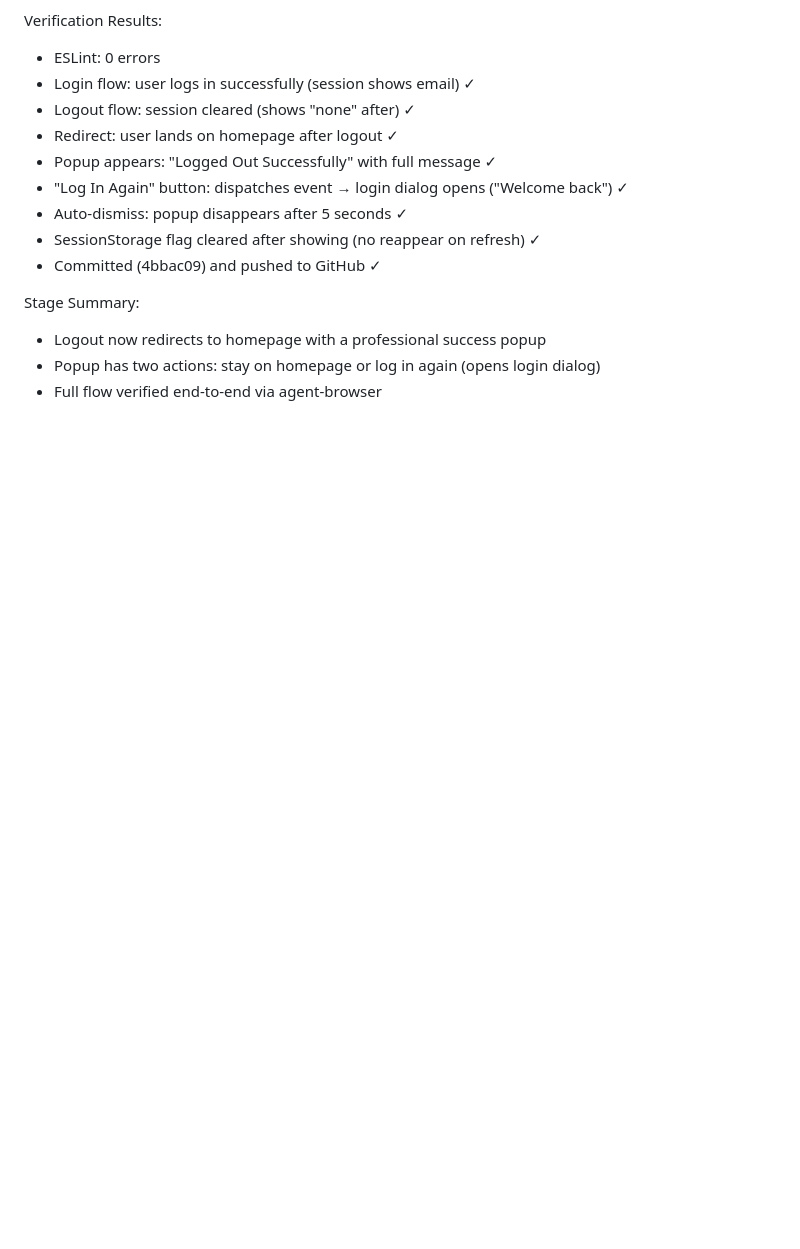
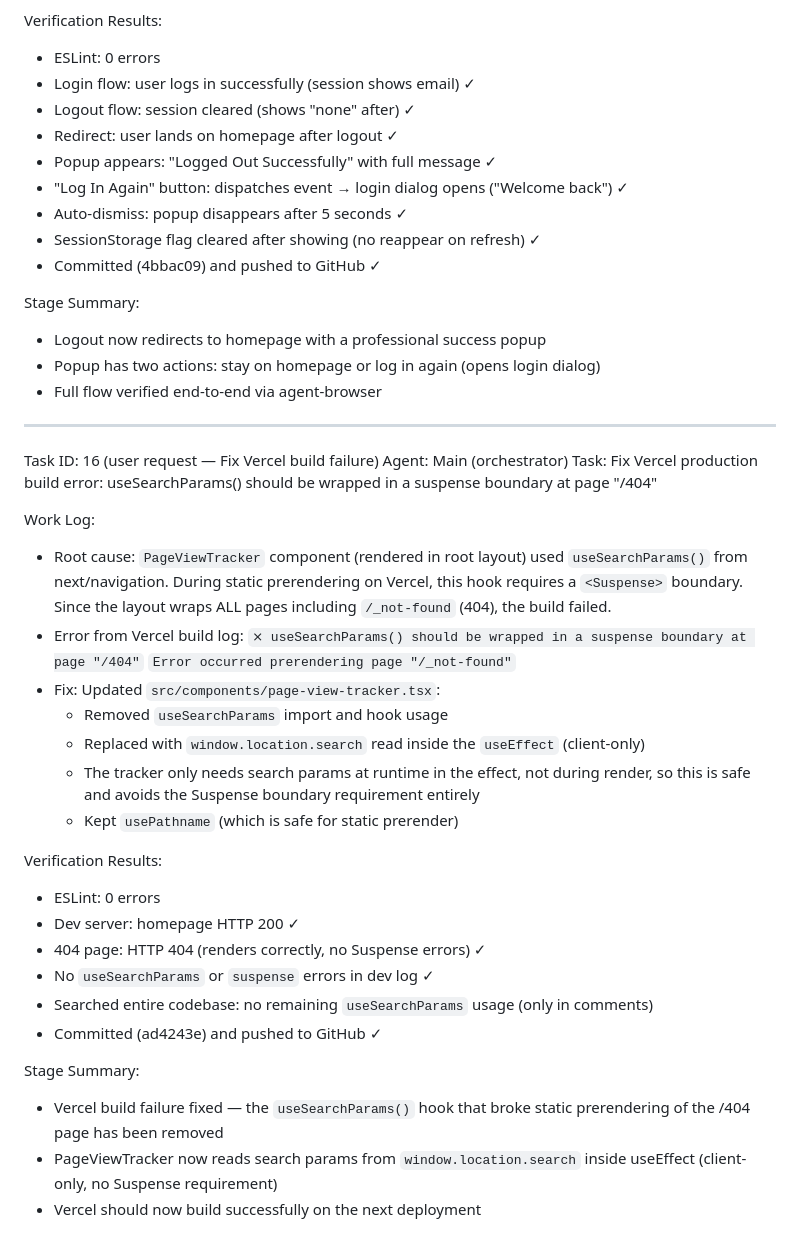
Before and after one commit to Ishwar-Mule-Main/Jinzai, a Markdown page: worklog.md, the part around the change. Rendered like a GitHub page; blank space fills up the shorter version.

Commit message:
7cd3734a-513f-4e72-9dd5-c6e622291841

```diff
--- a/worklog.md
+++ b/worklog.md
@@ -997,3 +997,32 @@ Stage Summary:
 - Logout now redirects to homepage with a professional success popup
 - Popup has two actions: stay on homepage or log in again (opens login dialog)
 - Full flow verified end-to-end via agent-browser
+
+---
+Task ID: 16 (user request — Fix Vercel build failure)
+Agent: Main (orchestrator)
+Task: Fix Vercel production build error: useSearchParams() should be wrapped in a suspense boundary at page "/404"
+
+Work Log:
+- Root cause: `PageViewTracker` component (rendered in root layout) used `useSearchParams()` from next/navigation. During static prerendering on Vercel, this hook requires a `<Suspense>` boundary. Since the layout wraps ALL pages including `/_not-found` (404), the build failed.
+- Error from Vercel build log:
+  `⨯ useSearchParams() should be wrapped in a suspense boundary at page "/404"`
+  `Error occurred prerendering page "/_not-found"`
+- Fix: Updated `src/components/page-view-tracker.tsx`:
+  - Removed `useSearchParams` import and hook usage
+  - Replaced with `window.location.search` read inside the `useEffect` (client-only)
+  - The tracker only needs search params at runtime in the effect, not during render, so this is safe and avoids the Suspense boundary requirement entirely
+  - Kept `usePathname` (which is safe for static prerender)
+
+Verification Results:
+- ESLint: 0 errors
+- Dev server: homepage HTTP 200 ✓
+- 404 page: HTTP 404 (renders correctly, no Suspense errors) ✓
+- No `useSearchParams` or `suspense` errors in dev log ✓
+- Searched entire codebase: no remaining `useSearchParams` usage (only in comments)
+- Committed (ad4243e) and pushed to GitHub ✓
+
+Stage Summary:
+- Vercel build failure fixed — the `useSearchParams()` hook that broke static prerendering of the /404 page has been removed
+- PageViewTracker now reads search params from `window.location.search` inside useEffect (client-only, no Suspense requirement)
+- Vercel should now build successfully on the next deployment
```
